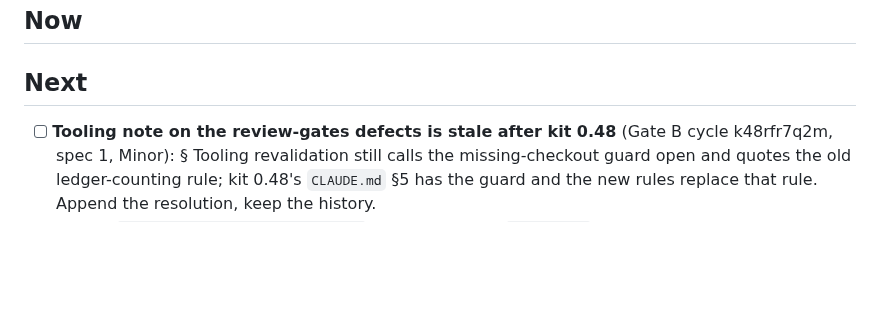
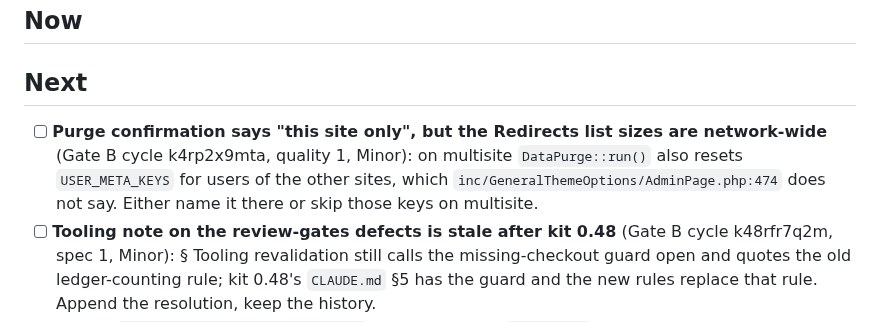
Before and after one commit to dsnger/sfx-bricks-child, a Markdown page: todos.md, the part around the change. Drawn GitHub-style; blank space fills up the shorter version.

```diff
--- a/todos.md
+++ b/todos.md
@@ -9,6 +9,10 @@ references an entry here must still be able to find it.
 ## Now
 
 ## Next
+- [ ] **Purge confirmation says "this site only", but the Redirects list sizes are network-wide**
+      (Gate B cycle k4rp2x9mta, quality 1, Minor): on multisite `DataPurge::run()` also resets
+      `USER_META_KEYS` for users of the other sites, which `inc/GeneralThemeOptions/AdminPage.php:474`
+      does not say. Either name it there or skip those keys on multisite.
 - [ ] **Tooling note on the review-gates defects is stale after kit 0.48** (Gate B cycle
       k48rfr7q2m, spec 1, Minor): § Tooling revalidation still calls the missing-checkout
       guard open and quotes the old ledger-counting rule; kit 0.48's `CLAUDE.md` §5 has the
```
